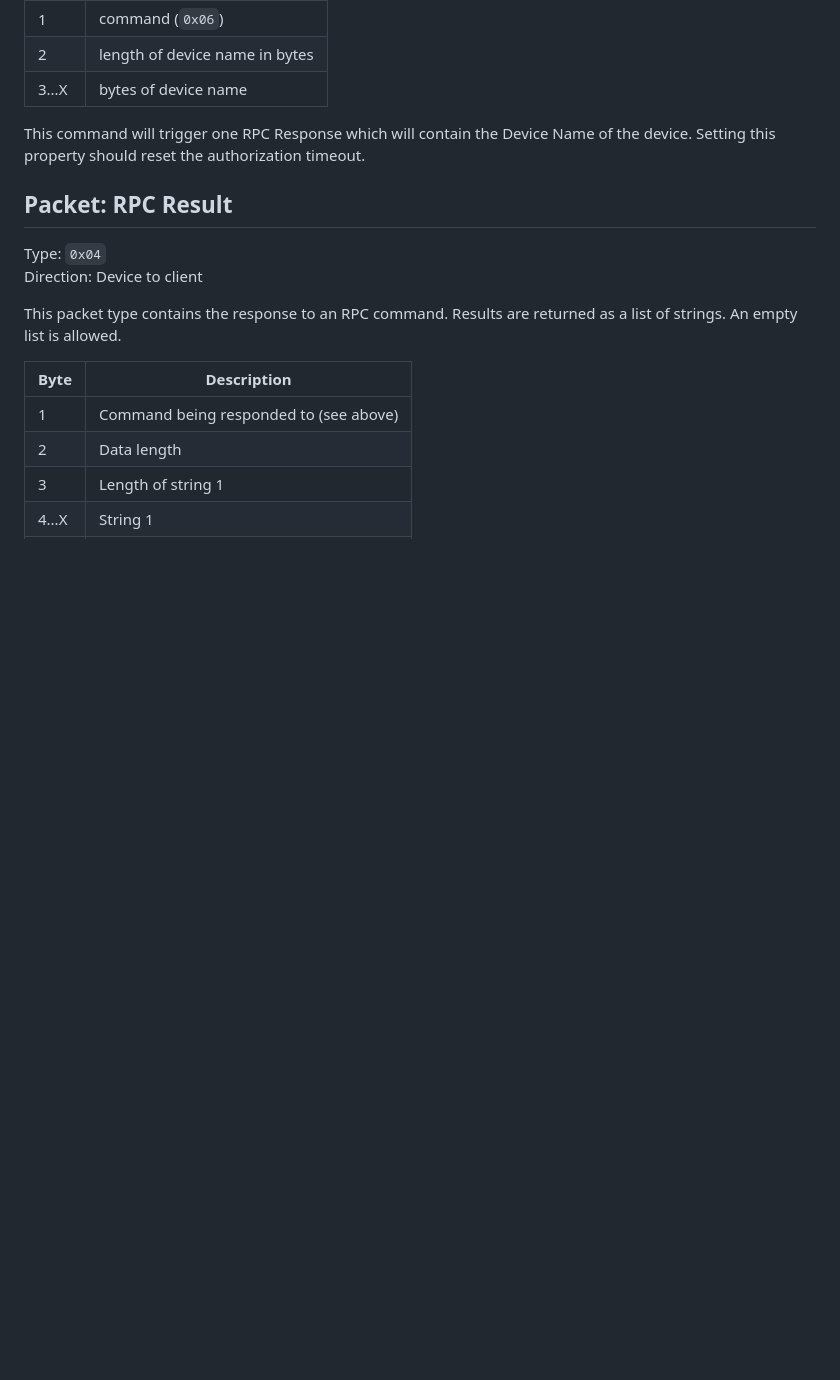
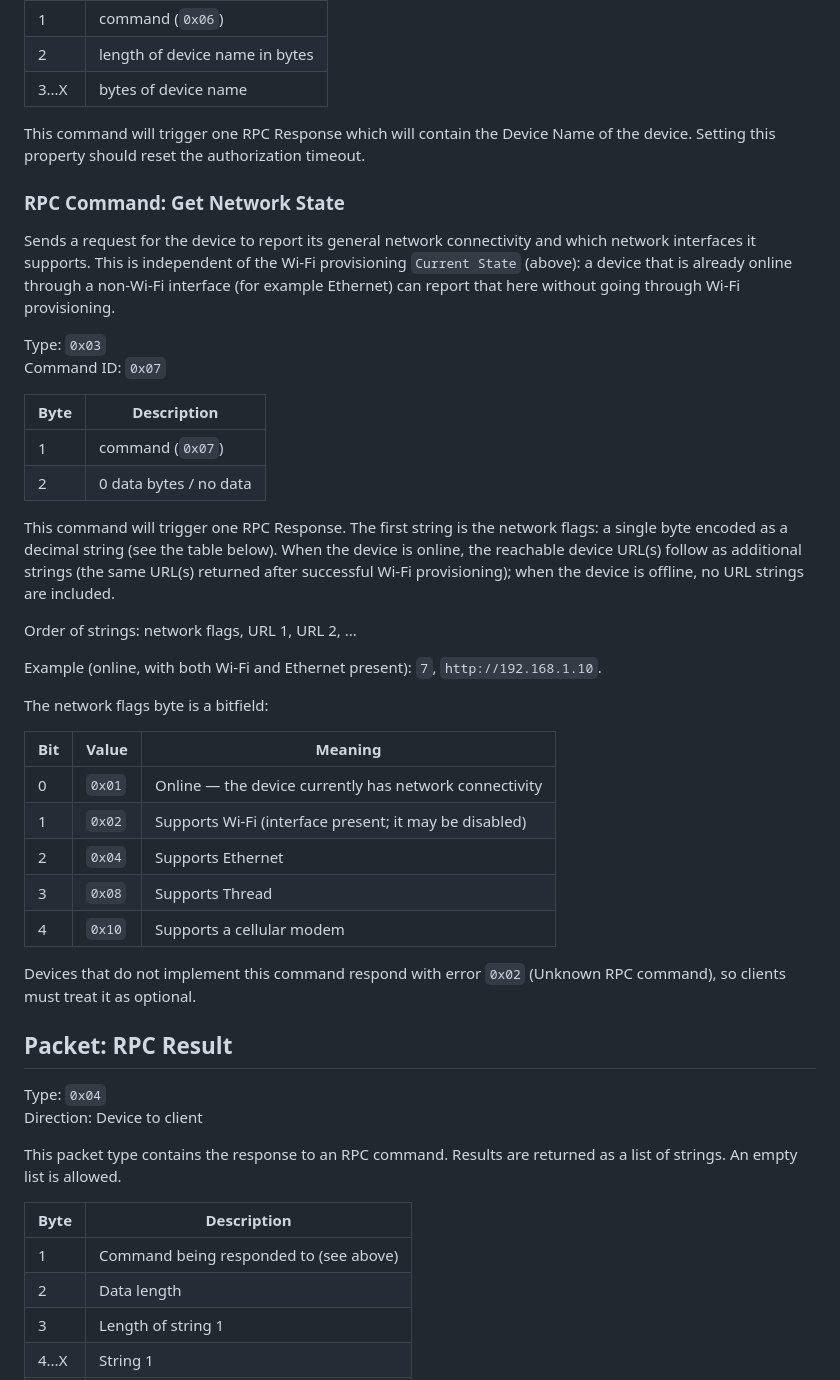
Before and after one commit to improv-wifi/website, a Markdown page: src/serial.md, the part around the change. Rendered like a GitHub page; blank space fills up the shorter version.

Commit message:
Add Get Network State RPC command (#66)
Documents the Get Network State serial RPC command (ID 0x07), which reports a
device's general network connectivity and which network interfaces it supports,
independent of the Wi-Fi provisioning state machine. Covers the request layout,
the response (network-flags byte followed by reachable URL(s) when online), and
the flag-bit table. Serial-only for now; leaves the spec-defined 0x05/0x06 alone.

```diff
--- a/src/serial.md
+++ b/src/serial.md
@@ -230,6 +230,43 @@ Set Device Name:
 This command will trigger one RPC Response which will contain the Device Name of the device. Setting this
 property should reset the authorization timeout.
 
+### RPC Command: Get Network State
+
+Sends a request for the device to report its general network connectivity and which network interfaces it
+supports. This is independent of the Wi-Fi provisioning `Current State` (above): a device that is already
+online through a non-Wi-Fi interface (for example Ethernet) can report that here without going through
+Wi-Fi provisioning.
+
+Type: `0x03`<br>
+Command ID: `0x07`
+
+| Byte | Description            |
+|------|------------------------|
+| 1    | command (`0x07`)       |
+| 2    | 0 data bytes / no data |
+
+This command will trigger one RPC Response. The first string is the network flags: a single byte encoded
+as a decimal string (see the table below). When the device is online, the reachable device URL(s) follow
+as additional strings (the same URL(s) returned after successful Wi-Fi provisioning); when the device is
+offline, no URL strings are included.
+
+Order of strings: network flags, URL 1, URL 2, ...
+
+Example (online, with both Wi-Fi and Ethernet present): `7`, `http://192.168.1.10`.
+
+The network flags byte is a bitfield:
+
+| Bit | Value  | Meaning                                                    |
+| --- | ------ | ---------------------------------------------------------- |
+| 0   | `0x01` | Online — the device currently has network connectivity    |
+| 1   | `0x02` | Supports Wi-Fi (interface present; it may be disabled)     |
+| 2   | `0x04` | Supports Ethernet                                          |
+| 3   | `0x08` | Supports Thread                                            |
+| 4   | `0x10` | Supports a cellular modem                                  |
+
+Devices that do not implement this command respond with error `0x02` (Unknown RPC command), so clients
+must treat it as optional.
+
 ## Packet: RPC Result
 
 Type: `0x04`<br>
```
